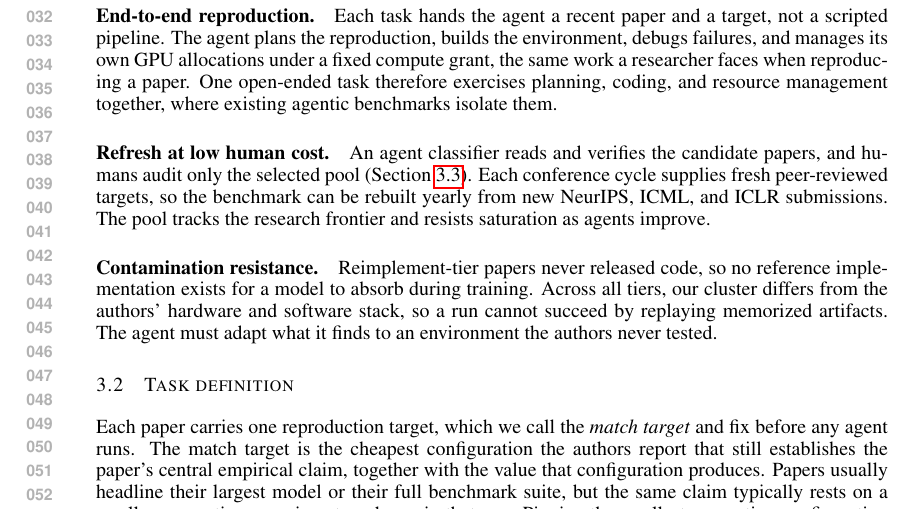
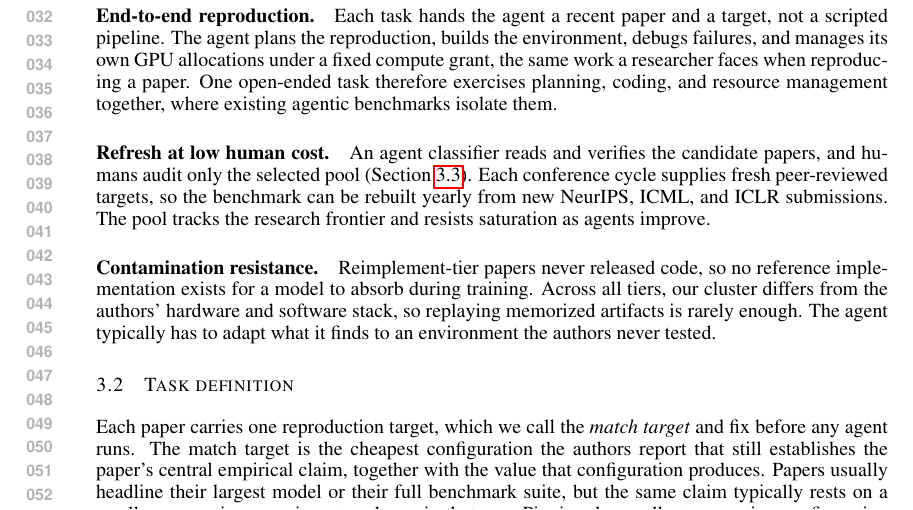
Before and after one commit to mithils3/reprocli, a LaTeX paper (iclr2026_conference.tex): part of page 1 of 7, cut so that both start at the same text. Compiled offline with pdfLaTeX.

Commit message:
paper: soften the replay-resistance claim to rarely/typically
Co-Authored-By: Claude Opus 4.8 <noreply@anthropic.com>

```diff
--- a/iclr2026_conference.tex
+++ b/iclr2026_conference.tex
@@ -66,9 +66,9 @@ and resists saturation as agents improve.
 \paragraph{Contamination resistance.} Reimplement-tier papers never
 released code, so no reference implementation exists for a model to absorb
 during training. Across all tiers, our cluster differs from the authors'
-hardware and software stack, so a run cannot succeed by replaying memorized
-artifacts. The agent must adapt what it finds to an environment the authors
-never tested.
+hardware and software stack, so replaying memorized artifacts is rarely
+enough. The agent typically has to adapt what it finds to an environment
+the authors never tested.
 
 \subsection{Task definition}
 \label{subsec:task}
```
